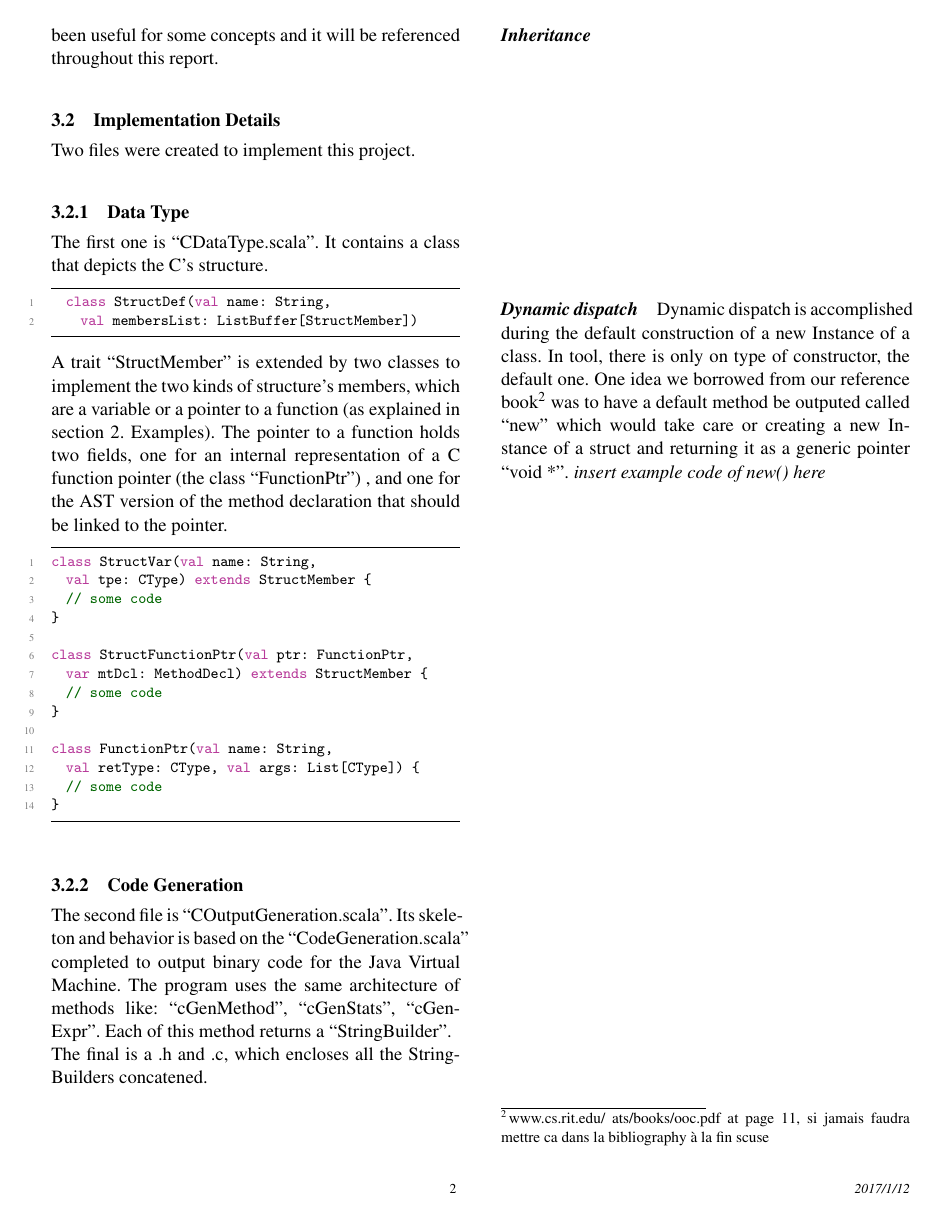
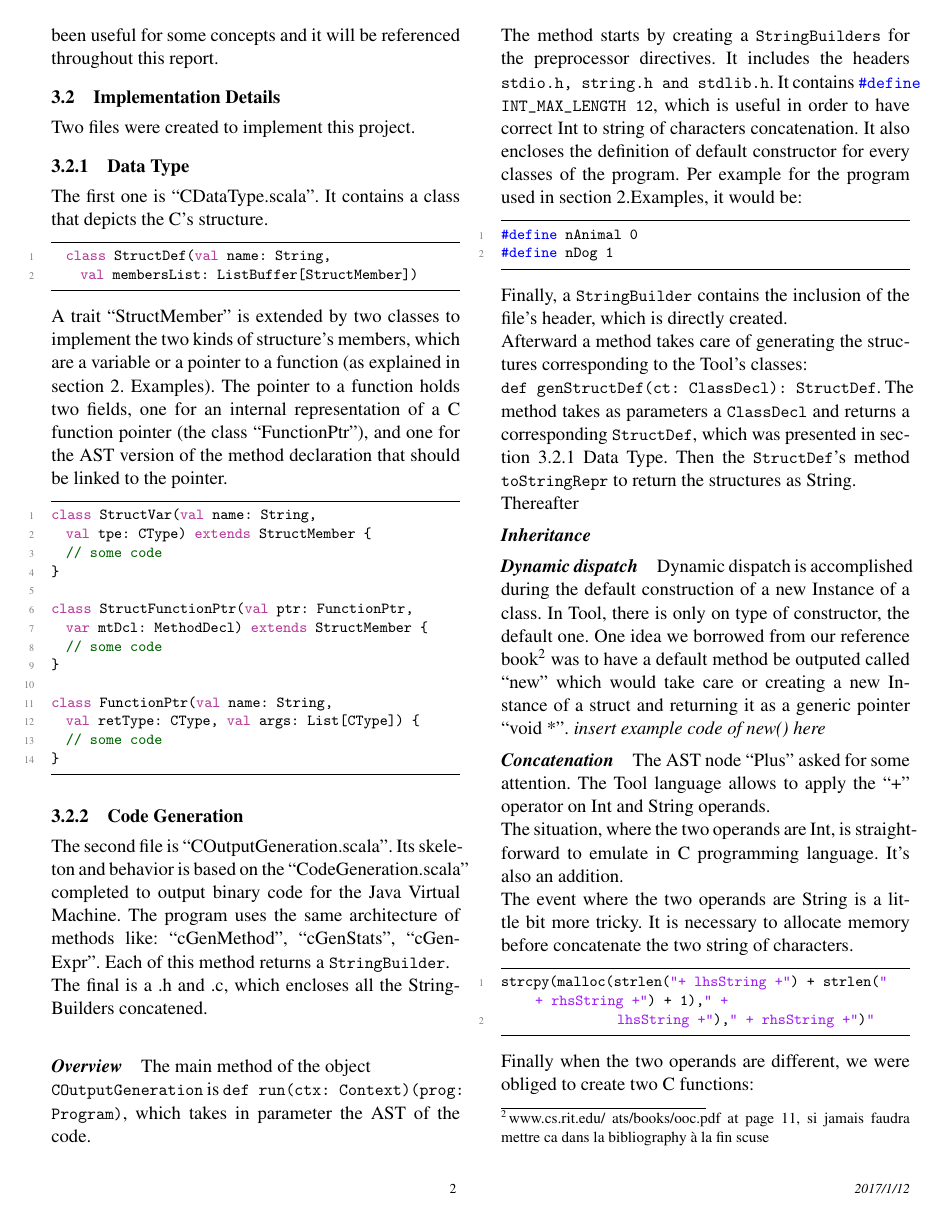
Before and after one commit to cedricviaccoz/ToolCompiler, a LaTeX paper (Report/report.tex, which reads Report/implementation.tex): page 2 of 3 before the commit and page 2 of 4 after it. Compiled offline with pdfLaTeX; a missing font is replaced by an installed copy or a similar font.

Commit message:
Fait un chapitre sur l'AST node Plus et commencer à faire un chapitre Overview qui explique en gros ce que fait la fonction principale run.

```diff
--- a/Report/implementation.tex
+++ b/Report/implementation.tex
@@ -35,13 +40,61 @@ class FunctionPtr(val name: String,
 The second file is \say{COutputGeneration.scala}. Its skeleton and behavior is based on the \say{CodeGeneration.scala} completed
 to output binary code for the Java Virtual Machine.
 The program uses the same architecture of methods like: \say{cGenMethod}, \say{cGenStats}, \say{cGenExpr}.
-Each of this method returns a \say{StringBuilder}.
+Each of this method returns a \lstset{style=customc}{\lstinline[basicstyle=\small\ttfamily]|StringBuilder|}.
 \newline
 The final is a .h and .c, which encloses all the StringBuilders concatened.
 \newline
+\paragraph{Overview}
+The main method of the object
+\newline
+\lstset{style=customc}{\lstinline[basicstyle=\small\ttfamily]|COutputGeneration|} is
+\lstset{style=customc}{\lstinline[basicstyle=\small\ttfamily]|def run(ctx: Context)(prog: Program)|}, which takes
+in parameter the AST of the code. % TODO correct?!
+\newline
+The method starts by creating a \lstset{style=customc}{\lstinline[basicstyle=\small\ttfamily]|StringBuilders|} for the preprocessor directives.
+It includes the headers \lstset{style=customc}{\lstinline[basicstyle=\small\ttfamily]|stdio.h, string.h and stdlib.h|}.
+It contains \lstset{style=customc}{\lstinline[basicstyle=\small\ttfamily]|#define INT_MAX_LENGTH 12|}, which is useful
+in order to have correct Int to string of characters concatenation.
+It also encloses the definition of default constructor for every classes of the program.
+Per example for the program used in section 2.Examples, it would be:
+\begin{lstlisting}
+#define nAnimal 0
+#define nDog 1
+\end{lstlisting}
+Finally, a \lstset{style=customc}{\lstinline[basicstyle=\small\ttfamily]|StringBuilder|} contains the inclusion of the file's header,
+which is directly created.
+\newline
+Afterward a method takes care of generating the structures corresponding to the Tool's classes:
+\newline
+\lstset{style=customc}{\lstinline[basicstyle=\small\ttfamily]|def genStructDef(ct: ClassDecl): StructDef|}.
+The method takes as parameters a \lstset{style=customc}{\lstinline[basicstyle=\small\ttfamily]|ClassDecl|}
+and returns a corresponding \lstset{style=customc}{\lstinline[basicstyle=\small\ttfamily]|StructDef|},
+which was presented in section 3.2.1 Data Type. Then the \lstset{style=customc}{\lstinline[basicstyle=\small\ttfamily]|StructDef|}'s method
+\lstset{style=customc}{\lstinline[basicstyle=\small\ttfamily]|toStringRepr|} to return the structures as String.
+\newline
+Thereafter % Talk about the methods
+
+
 \paragraph{Inheritance}
-\break
 
 \paragraph{Dynamic dispatch}
-Dynamic dispatch is accomplished during the default construction of a new Instance of a class. In tool, there is only on type of constructor, the default one. One idea we borrowed from our reference book\footnote{www.cs.rit.edu/~ats/books/ooc.pdf at page 11, si jamais faudra mettre ca dans la bibliography à la fin scuse} was to have a default method be outputed called ``new'' which would take care or creating a new Instance of a struct and returning it as a generic pointer ``void *''. \textit{insert example code of new() here}
+Dynamic dispatch is accomplished during the default construction of a new Instance of a class.
+In Tool, there is only on type of constructor, the default one.
+One idea we borrowed from our reference book\footnote{www.cs.rit.edu/~ats/books/ooc.pdf at page 11, si jamais faudra mettre ca dans la bibliography à la fin scuse} was to have a default method be outputed called ``new'' which would take care or creating a new Instance of a struct and returning it as a generic pointer ``void *''.
+\textit{insert example code of new() here}
 
+\paragraph{Concatenation}
+The AST node \say{Plus} asked for some attention.
+The Tool language allows to apply the \say{+} operator on Int and String operands.
+\newline
+The situation, where the two operands are Int, is straightforward to emulate in C programming language.
+It's also an addition.
+\newline
+The event where the two operands are String is a little bit more tricky.
+It is necessary to allocate memory before concatenate the two string of characters.
+\begin{lstlisting}
+strcpy(malloc(strlen("+ lhsString +") + strlen(" + rhsString +") + 1)," +
+                lhsString +")," + rhsString +")"
+\end{lstlisting}
+Finally when the two operands are different, we were obliged to create two C functions:
+\newline
```
Also changed, not shown: Report/examples.tex (+25 -26 lines), Report/extensions.tex (+4 -4 lines), Report/report.tex (+1 -1 lines), Report/report.pdf, Report/implementation.tex (28 more changed lines), 1 other file.
